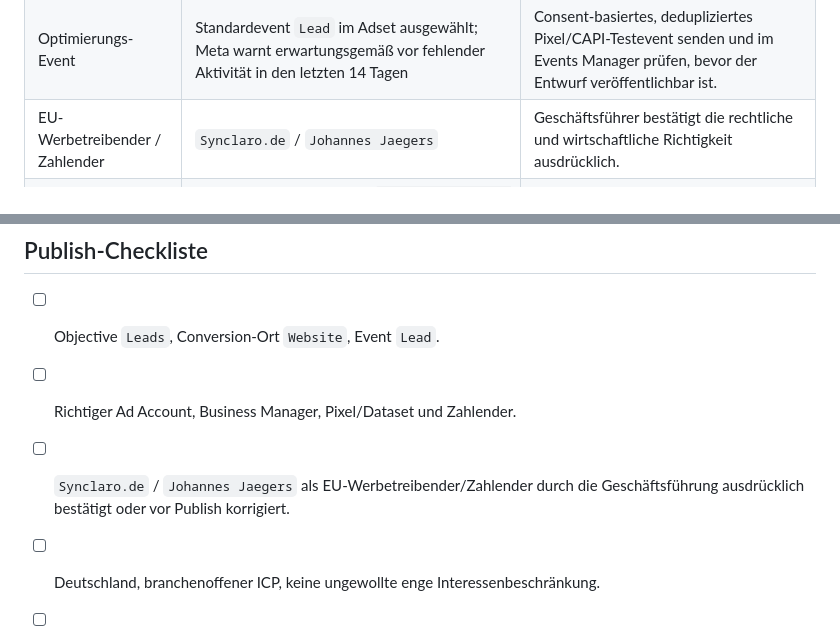
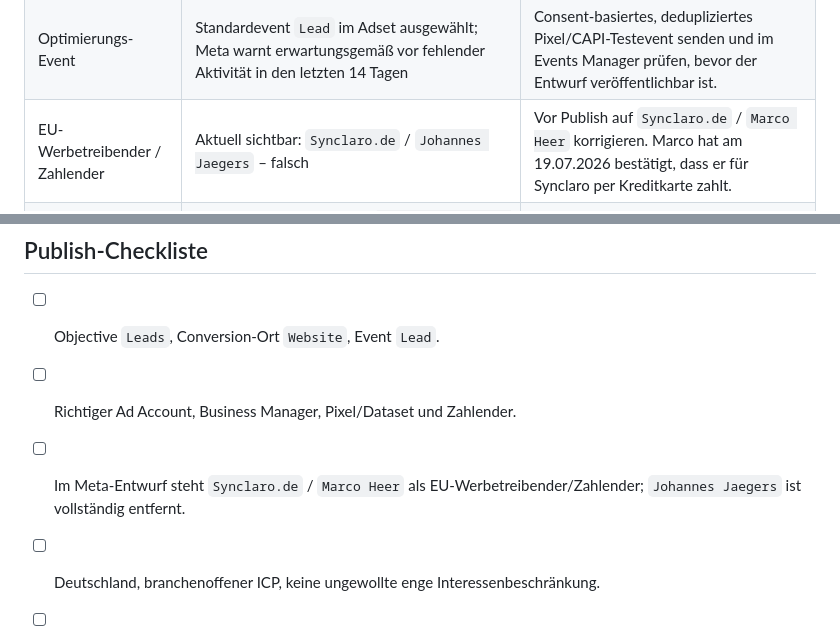
Before and after one commit to quualle/synclaro-ki-audit, a Markdown page: docs/META_CAMPAIGN_DRAFT.md, 2 parts joined by grey strips. GitHub-like rendering.

Commit message:
docs: correct Meta campaign payer

```diff
--- a/docs/META_CAMPAIGN_DRAFT.md
+++ b/docs/META_CAMPAIGN_DRAFT.md
@@ -29,7 +29,7 @@ geprüft werden.
 | Audience-Signale | Interesse „Unternehmertum“, Arbeitgeber „Selbstständig“ und Verhalten „Inhaber von Kleinunternehmen“ | Nur als Advantage+-Vorschläge, 0–20 MA über Creative/Test qualifizieren. |
 | Pixel | Aktiver Datensatz `Website`, ID `1497847851628194`, im Adset ausgewählt | Richtigen Business Manager/Dataset vor Publish nochmals bestätigen. |
 | Optimierungs-Event | Standardevent `Lead` im Adset ausgewählt; Meta warnt erwartungsgemäß vor fehlender Aktivität in den letzten 14 Tagen | Consent-basiertes, dedupliziertes Pixel/CAPI-Testevent senden und im Events Manager prüfen, bevor der Entwurf veröffentlichbar ist. |
-| EU-Werbetreibender / Zahlender | `Synclaro.de` / `Johannes Jaegers` | Geschäftsführer bestätigt die rechtliche und wirtschaftliche Richtigkeit ausdrücklich. |
+| EU-Werbetreibender / Zahlender | Aktuell sichtbar: `Synclaro.de` / `Johannes Jaegers` – falsch | Vor Publish auf `Synclaro.de` / `Marco Heer` korrigieren. Marco hat am 19.07.2026 bestätigt, dass er für Synclaro per Kreditkarte zahlt. |
 | Anzeigen-Copy im Wizard | V2-Primärtext, Überschrift `Wie KI-ready ist Ihr Unternehmen?`, Beschreibung `Kostenloser Score + 90-Tage-Fahrplan.`, CTA `Mehr dazu`, Ziel-URL und vollständige UTM-Vorlage gesetzt | Nach dem Creative-Upload in jeder Placement-Vorschau prüfen. Keine der fünf automatisch vorgeschlagenen KI-Textvarianten ist ausgewählt. |
 | Creative-Upload | Image-Ad-Wizard vorbereitet; der direkte lokale Upload wurde von der Chrome-Erweiterung mit `Not allowed` blockiert | In der ChatGPT-Chrome-Erweiterung „Allow access to file URLs“ bewusst aktivieren, dann V2-Dateien auswählen. Keine globale Dateiberechtigung wurde autonom erweitert. |
 
@@ -221,8 +221,8 @@ fremder Drafts.
 
 - [ ] Objective `Leads`, Conversion-Ort `Website`, Event `Lead`.
 - [ ] Richtiger Ad Account, Business Manager, Pixel/Dataset und Zahlender.
-- [ ] `Synclaro.de` / `Johannes Jaegers` als EU-Werbetreibender/Zahlender durch
-  die Geschäftsführung ausdrücklich bestätigt oder vor Publish korrigiert.
+- [ ] Im Meta-Entwurf steht `Synclaro.de` / `Marco Heer` als
+  EU-Werbetreibender/Zahlender; `Johannes Jaegers` ist vollständig entfernt.
 - [ ] Deutschland, branchenoffener ICP, keine ungewollte enge
   Interessenbeschränkung.
 - [ ] 25-€-Tagesbudget oder abweichend schriftlich freigegebener Betrag.
```
Also changed, not shown: docs/LAUNCH_READINESS.md (+8 -7 lines).
